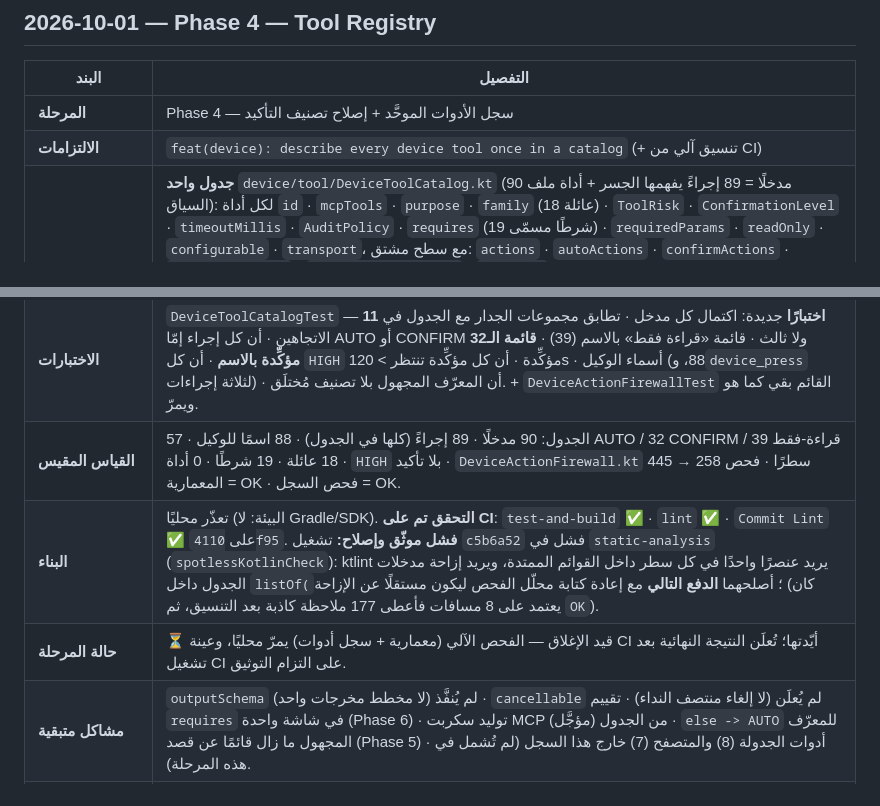
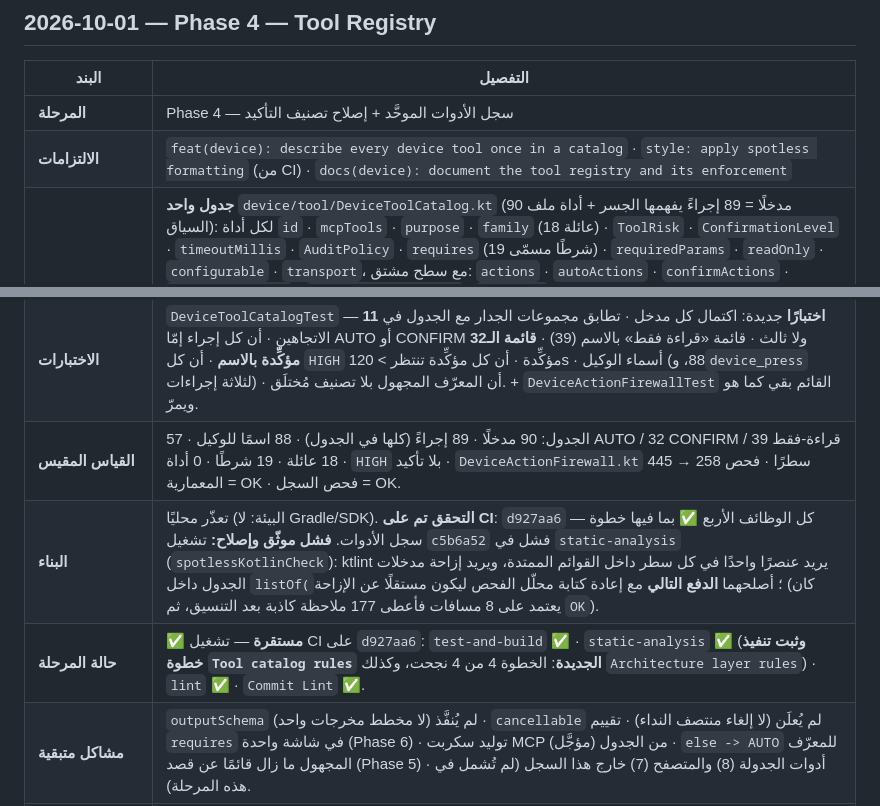
Before and after one commit to hishamalmushrea-cloud/Mushrea.AI, a Markdown page: docs/development/DEVELOPMENT_LOG.md, 2 parts joined by grey strips. Drawn GitHub-style.

Commit message:
docs(development): record Phase 4 CI verification
Co-authored-by: arena-agent <297053741+arena-agent@users.noreply.github.com>

```diff
--- a/docs/development/DEVELOPMENT_LOG.md
+++ b/docs/development/DEVELOPMENT_LOG.md
@@ -10,14 +10,14 @@
 | البند | التفصيل |
 |---|---|
 | **المرحلة** | Phase 4 — سجل الأدوات الموحَّد + إصلاح تصنيف التأكيد |
-| **الالتزامات** | `feat(device): describe every device tool once in a catalog` (+ تنسيق آلي من CI) |
+| **الالتزامات** | `feat(device): describe every device tool once in a catalog` · `style: apply spotless formatting` (من CI) · `docs(device): document the tool registry and its enforcement` |
 | **ما تغيّر** | **جدول واحد** `device/tool/DeviceToolCatalog.kt` (90 مدخلًا = 89 إجراءً يفهمها الجسر + أداة ملف السياق): لكل أداة `id` · `mcpTools` · `purpose` · `family` (18 عائلة) · `ToolRisk` · `ConfirmationLevel` · `timeoutMillis` · `AuditPolicy` · `requires` (19 شرطًا مسمّى) · `requiredParams` · `readOnly` · `configurable` · `transport`، مع سطح مشتق: `actions` · `autoActions` · `confirmActions` · `readOnlyActions` · `configurableActions` · `mcpTools` · `tool/confirmationFor/riskFor/requirementsFor`. **الجدار الناري** صار يشتق قوائمه الأربع من الجدول و`levelFor` يسأل الجدول مباشرة (445 → 258 سطرًا). **إصلاح سلامة مقصود:** 13 إجراءً خطيرًا كانت تسقط على `else -> AUTO` وتُنفَّذ بلا تأكيد (`usb_shell` · `usb_install` · `usb_pull/push` · `usb_transfer_media` · `usb_serial_send` · `usb_tcpip_enable` · `tcp_shell` · `ssh_exec/download/upload`) صارت CONFIRM → 32 مؤكِّدة بدل 19. **مواءمة مهل:** 13 أداة مؤكِّدة كانت تنتظر 30–120s (أقل من نافذة تأكيد التطبيق 120s) صارت 150s. **فرض آلي:** `scripts/check_tool_catalog.py` بـ11 ثابتًا + خطوة CI في `static-analysis`. **توثيق:** `docs/tools/TOOL_REGISTRY.md` + تحديث `ARCHITECTURE.md` (§6.3 و§9). |
 | **لماذا** | كانت الأداة تُوصَف في أربعة أماكن بلا رابط آلي (سكربت MCP · الجدار · الجسر · وثيقة السياق)، وكان أي انحراف بينها يُكتشف عند التشغيل لا في البناء. والفراغ الزائد في `else -> AUTO` كان يعني أن الإجراء غير المذكور في أي قائمة **يُنفَّذ بلا سؤال**، وهو ما يخالف قاعدة المشروع الصريحة («العمليات الخطرة تحتاج طبقة أمان؛ لا تنفيذ تلقائي بلا سياسة صلاحيات»). |
 | **تحقق قبل التعديل** | قراءة `DeviceActionFirewall` كلها (89 ثابتًا · `ALL`/`AUTO`/`READ_ONLY`/`CONFIGURABLE` · تصعيد اللمس · الكلمات الحسّاسة) و`DeviceAgentBridge.execute` (89 فرعًا + 18 دالة محلية) وسكربت MCP (88 أداة + `HANDLERS` + المهل) وحرّاس كل منفّذ (USB/SSH/Remote/Payload/Termux/BT/Call/File) قبل تسمية أي شرط أو مستوى خطر. وحُسِب أثر التغيير على الاختبارات القائمة مسبقًا: اختبار `DeviceCommandCodecTest` كان يعدّ **32** إجراءً خارج `AUTO_ACTIONS` بينما الكود يعطي التأكيد لـ19 فقط — أي أن الإصلاح يعيد ما كان الاختبار يوثّقه. |
 | **الاختبارات** | `DeviceToolCatalogTest` — **11 اختبارًا** جديدة: اكتمال كل مدخل · تطابق مجموعات الجدار مع الجدول في الاتجاهين · أن كل إجراء إمّا AUTO أو CONFIRM ولا ثالث · قائمة «قراءة فقط» بالاسم (39) · **قائمة الـ32 مؤكِّدة بالاسم** · أن كل `HIGH` مؤكِّدة · أن كل مؤكِّدة تنتظر > 120s · أسماء الوكيل (88، و`device_press` لثلاثة إجراءات) · أن المعرّف المجهول بلا تصنيف مُختلَق. + `DeviceActionFirewallTest` القائم بقي كما هو ويمرّ. |
 | **القياس المقيس** | الجدول: 90 مدخلًا · 89 إجراءً (كلها في الجدول) · 88 اسمًا للوكيل · 57 AUTO / 32 CONFIRM / 39 قراءة-فقط · 18 عائلة · 19 شرطًا · 0 أداة `HIGH` بلا تأكيد · `DeviceActionFirewall.kt` 445 → 258 سطرًا · فحص المعمارية = OK · فحص السجل = OK. |
-| **البناء** | تعذّر محليًا (البيئة: لا Gradle/SDK). **التحقق تم على CI**: `test-and-build` ✅ · `lint` ✅ · `Commit Lint` ✅ على `4110f95`. **فشل موثّق وإصلاح:** تشغيل `c5b6a52` فشل في `static-analysis` (`spotlessKotlinCheck`): ktlint يريد عنصرًا واحدًا في كل سطر داخل القوائم الممتدة، ويريد إزاحة مدخلات الجدول داخل `listOf(`؛ أصلحهما **الدفع التالي** مع إعادة كتابة محلّل الفحص ليكون مستقلًا عن الإزاحة (كان يعتمد على 8 مسافات فأعطى 177 ملاحظة كاذبة بعد التنسيق، ثم `OK`). |
-| **حالة المرحلة** | ⏳ قيد الإغلاق — الفحص الآلي (معمارية + سجل أدوات) يمرّ محليًا، وعينة CI أيّدتها؛ تُعلَن النتيجة النهائية بعد تشغيل CI على التزام التوثيق. |
+| **البناء** | تعذّر محليًا (البيئة: لا Gradle/SDK). **التحقق تم على CI**: `d927aa6` — كل الوظائف الأربع ✅ بما فيها خطوة سجل الأدوات. **فشل موثّق وإصلاح:** تشغيل `c5b6a52` فشل في `static-analysis` (`spotlessKotlinCheck`): ktlint يريد عنصرًا واحدًا في كل سطر داخل القوائم الممتدة، ويريد إزاحة مدخلات الجدول داخل `listOf(`؛ أصلحهما **الدفع التالي** مع إعادة كتابة محلّل الفحص ليكون مستقلًا عن الإزاحة (كان يعتمد على 8 مسافات فأعطى 177 ملاحظة كاذبة بعد التنسيق، ثم `OK`). |
+| **حالة المرحلة** | ✅ **مستقرة** — تشغيل CI على `d927aa6`: `test-and-build` ✅ · `static-analysis` ✅ (**وثبت تنفيذ خطوة `Tool catalog rules` الجديدة**: الخطوة 4 من 4 نجحت، وكذلك `Architecture layer rules`) · `lint` ✅ · `Commit Lint` ✅. |
 | **مشاكل متبقية** | `outputSchema` لم يُنفَّذ (لا مخطط مخرجات واحد) · `cancellable` لم يُعلَن (لا إلغاء منتصف النداء) · تقييم `requires` في شاشة واحدة (Phase 6) · توليد سكربت MCP من الجدول (مؤجَّل) · `else -> AUTO` للمعرّف المجهول ما زال قائمًا عن قصد (Phase 5) · أدوات الجدولة (8) والمتصفح (7) خارج هذا السجل (لم تُشمل في هذه المرحلة). |
 | **ملاحظة بيئية (`Cannot Verify — Environment Limitation`)** | لا يمكن اختبار أدوات USB/SSH/Termux/BT فعليًا: تحتاج أجهزة موصولة وصلاحيات وشبكة. المطلوب للتحقق: جهاز أندرويد بمنفذ OTG (وأجهزة USB تابعة)، وسيرفر SSH/WebDAV على الشبكة، وتطبيق Termux مع `allow-external-apps`. |
 
```
Also changed, not shown: docs/tools/TOOL_REGISTRY.md (+1 -1 lines).
